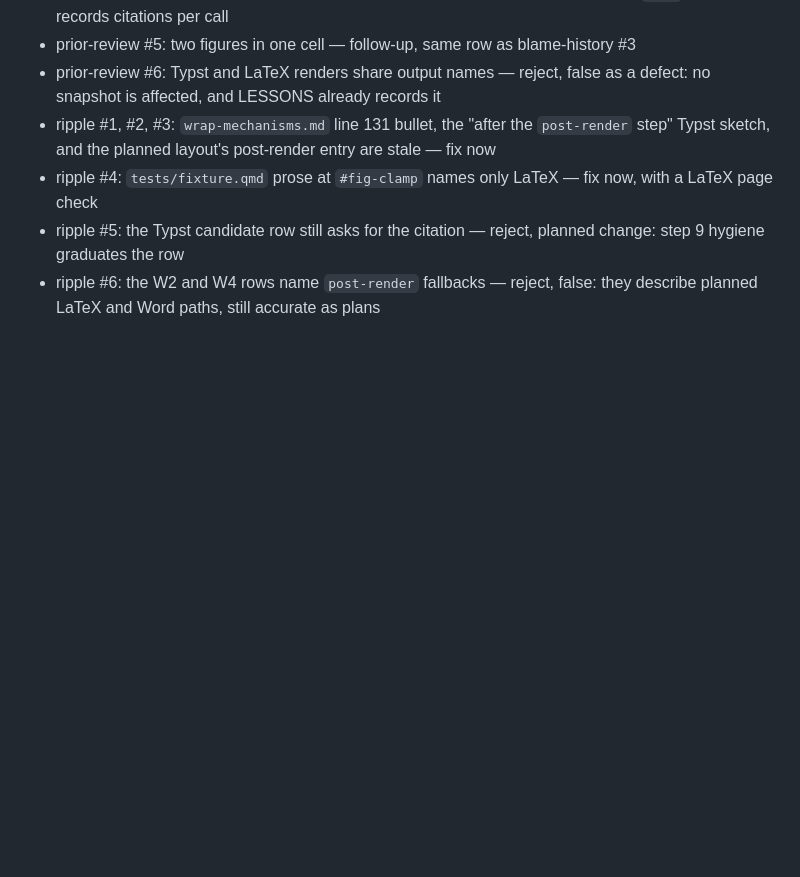
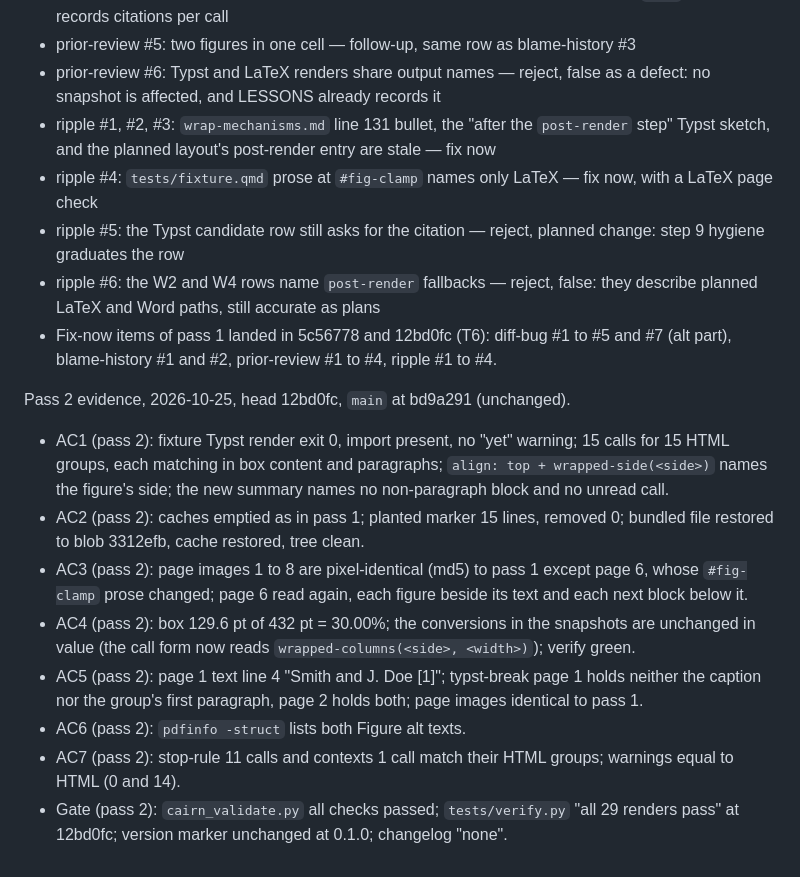
Before and after one commit to jmgirard/wrapped, a Markdown page: cairn/milestones/M005-typst-wrap.md, the part around the change. Drawn GitHub-style; blank space fills up the shorter version.

Commit message:
review M005: pass 2 evidence and gate

```diff
--- a/cairn/milestones/M005-typst-wrap.md
+++ b/cairn/milestones/M005-typst-wrap.md
@@ -123,3 +123,15 @@ Evidence gathered 2026-10-25 on branch head cb530ea, Quarto 1.10.19, `main` at b
 - ripple #4: `tests/fixture.qmd` prose at `#fig-clamp` names only LaTeX — fix now, with a LaTeX page check
 - ripple #5: the Typst candidate row still asks for the citation — reject, planned change: step 9 hygiene graduates the row
 - ripple #6: the W2 and W4 rows name `post-render` fallbacks — reject, false: they describe planned LaTeX and Word paths, still accurate as plans
+- Fix-now items of pass 1 landed in 5c56778 and 12bd0fc (T6): diff-bug #1 to #5 and #7 (alt part), blame-history #1 and #2, prior-review #1 to #4, ripple #1 to #4.
+
+Pass 2 evidence, 2026-10-25, head 12bd0fc, `main` at bd9a291 (unchanged).
+
+- AC1 (pass 2): fixture Typst render exit 0, import present, no "yet" warning; 15 calls for 15 HTML groups, each matching in box content and paragraphs; `align: top + wrapped-side(<side>)` names the figure's side; the new summary names no non-paragraph block and no unread call.
+- AC2 (pass 2): caches emptied as in pass 1; planted marker 15 lines, removed 0; bundled file restored to blob 3312efb, cache restored, tree clean.
+- AC3 (pass 2): page images 1 to 8 are pixel-identical (md5) to pass 1 except page 6, whose `#fig-clamp` prose changed; page 6 read again, each figure beside its text and each next block below it.
+- AC4 (pass 2): box 129.6 pt of 432 pt = 30.00%; the conversions in the snapshots are unchanged in value (the call form now reads `wrapped-columns(<side>, <width>)`); verify green.
+- AC5 (pass 2): page 1 text line 4 "Smith and J. Doe [1]"; typst-break page 1 holds neither the caption nor the group's first paragraph, page 2 holds both; page images identical to pass 1.
+- AC6 (pass 2): `pdfinfo -struct` lists both Figure alt texts.
+- AC7 (pass 2): stop-rule 11 calls and contexts 1 call match their HTML groups; warnings equal to HTML (0 and 14).
+- Gate (pass 2): `cairn_validate.py` all checks passed; `tests/verify.py` "all 29 renders pass" at 12bd0fc; version marker unchanged at 0.1.0; changelog "none".
```
